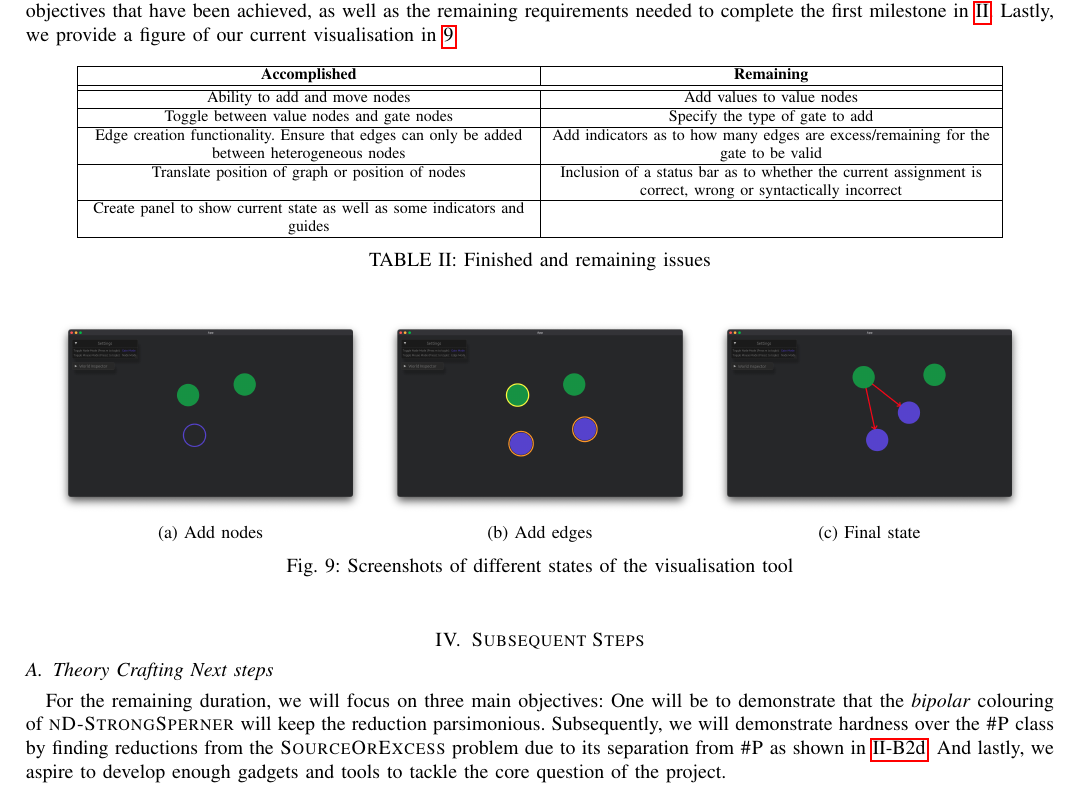
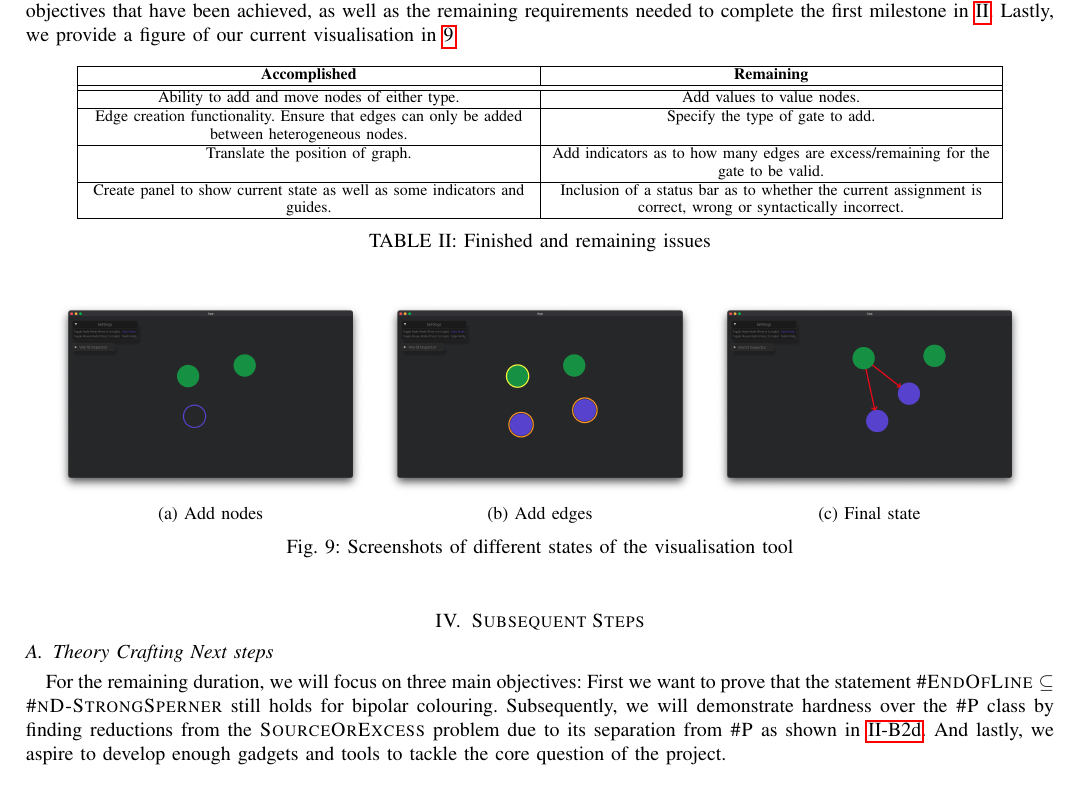
Before and after one commit to chris-dem/cs909-diss-interim, a LaTeX paper (main.tex, which reads sections/current_progress/soft_progress.tex, sections/next_steps.tex): part of page 10 of 14, cut so that both start at the same text. Compiled offline with pdfLaTeX; a missing font is replaced by an installed copy or a similar font; a LaTeX package or settings file that is missing is left out.

Commit message:
Final changes

```diff
--- a/sections/current_progress/soft_progress.tex
+++ b/sections/current_progress/soft_progress.tex
@@ -12,11 +12,10 @@ of our current visualisation in \ref{fig:soft:current-phases}.
             \hline
             \textbf{Accomplished} & \textbf{Remaining} \\
             \hhline{|==|}
-            Ability to add and move nodes                                  & Add values to value nodes                                                                                   \\ \hline
-            Toggle between value nodes and gate nodes                                  & Specify the type of gate to add                                                                             \\ \hline
-            Edge creation functionality. Ensure that edges can only be added between heterogeneous nodes & Add indicators as to how many edges are excess/remaining for the gate to be valid                           \\ \hline
-            Translate position of graph or position of nodes & Inclusion of a status bar as to whether the current assignment is correct, wrong or syntactically incorrect \\  \hline
-            Create panel to show current state as well as some indicators and guides    &   \\ \hline
+            Ability to add and move nodes  of either type.                                & Add values to value nodes.                                                                                   \\ \hline
+            Edge creation functionality. Ensure that edges can only be added between heterogeneous nodes.                & Specify the type of gate to add.                                                                             \\ \hline
+            Translate the position of graph.  & Add indicators as to how many edges are excess/remaining for the gate to be valid.                           \\ \hline
+            Create panel to show current state as well as some indicators and guides.  & Inclusion of a status bar as to whether the current assignment is correct, wrong or syntactically incorrect. \\  \hline
     \end{tabularx}
     \caption{Finished and remaining issues}\label{tab:soft:rem-unrem-issues-stage1}
 \end{table}
--- a/sections/next_steps.tex
+++ b/sections/next_steps.tex
@@ -1,8 +1,8 @@
 \subsection{Theory Crafting Next steps}
 
 For the remaining duration, we will focus on three main objectives:
-One will be to demonstrate that the \textit{bipolar} colouring
-of \textsc{nD-StrongSperner} will keep the reduction parsimonious.
+First we want to prove that the statement $\textsc{\#EndOfLine} \subseteq \textsc{\#nD-StrongSperner}$ still
+holds for bipolar colouring.
 Subsequently, we will demonstrate hardness over the \textsc{\#P} class by finding
 reductions from the \textsc{SourceOrExcess} problem due to its separation from $\textsc{\#P}$ as shown in \ref{par:count-ppad}.
 And lastly, we aspire to develop enough gadgets and tools to tackle the core question of the project.
```
Also changed, not shown: main.tex (+6 -6 lines), sections/appraisals.tex (+5 -3 lines), sections/intro.tex (+2 -2 lines), sections/lit_review.tex (+2 -5 lines), sections/management.tex (+2 -2 lines), main.pdf.
